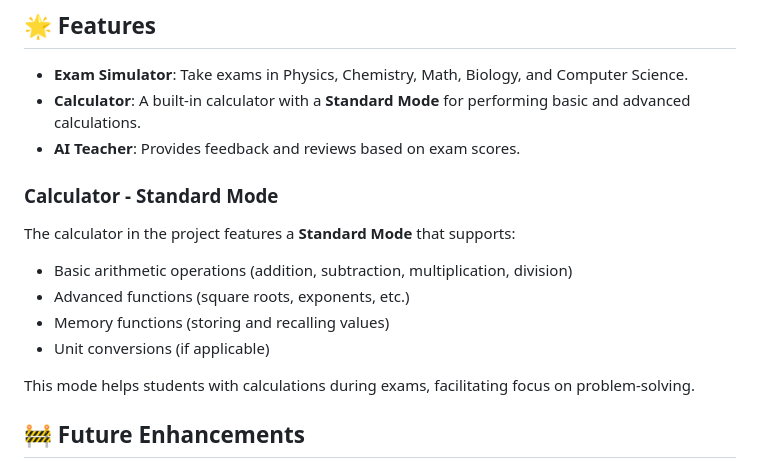
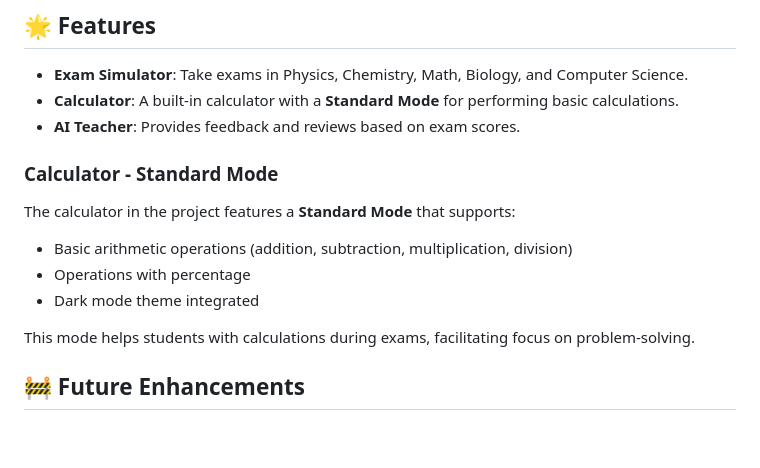
Before and after one commit to AnurupaK/Remote_Exam_Simulator, a Markdown page: README.md, the part around the change. Drawn GitHub-style; blank space fills up the shorter version.

```diff
--- a/README.md
+++ b/README.md
@@ -83,16 +83,15 @@ Exam_simulator_project/
 ## 🌟 Features
 
 - **Exam Simulator**: Take exams in Physics, Chemistry, Math, Biology, and Computer Science.
-- **Calculator**: A built-in calculator with a **Standard Mode** for performing basic and advanced calculations.
+- **Calculator**: A built-in calculator with a **Standard Mode** for performing basic calculations.
 - **AI Teacher**: Provides feedback and reviews based on exam scores.
 
 ### Calculator - Standard Mode
 
 The calculator in the project features a **Standard Mode** that supports:
 - Basic arithmetic operations (addition, subtraction, multiplication, division)
-- Advanced functions (square roots, exponents, etc.)
-- Memory functions (storing and recalling values)
-- Unit conversions (if applicable)
+- Operations with percentage
+- Dark mode theme integrated
 
 This mode helps students with calculations during exams, facilitating focus on problem-solving.
 
```
